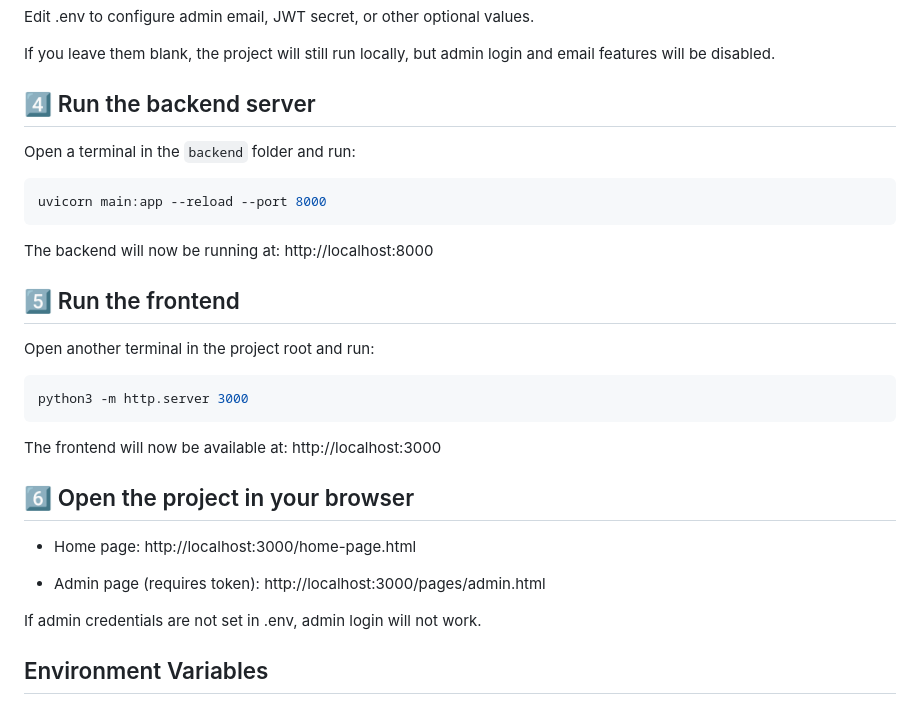
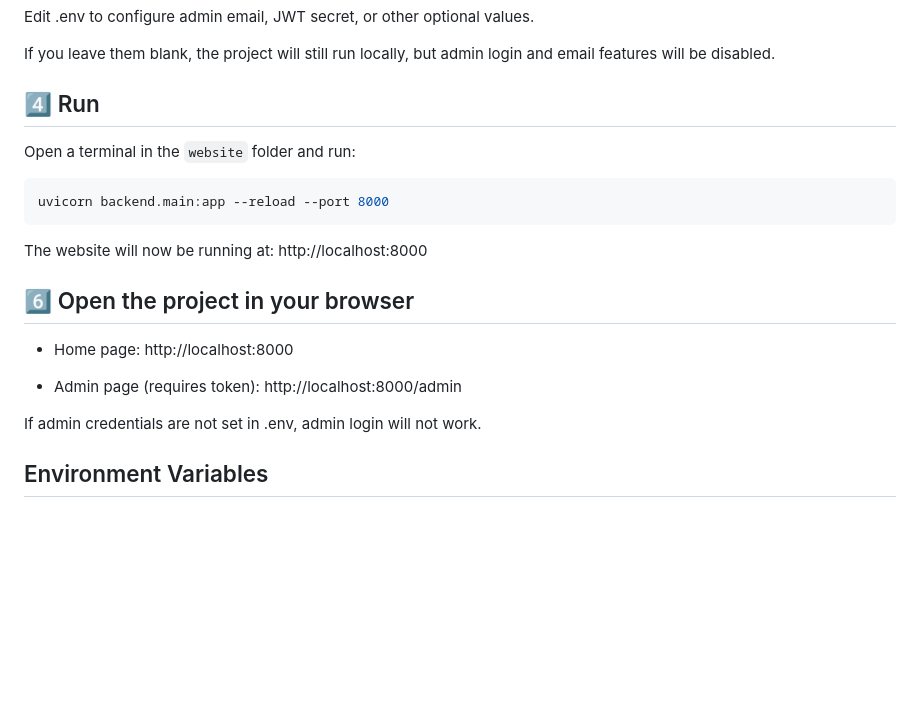
Before and after one commit to goncalopinto1/website, a Markdown page: README.md, the part around the change. GitHub-like rendering; blank space fills up the shorter version.

Commit message:
Revise backend and frontend run instructions
Updated instructions for running the backend and frontend servers in README.md.

````diff
--- a/README.md
+++ b/README.md
@@ -110,30 +110,21 @@ Edit .env to configure admin email, JWT secret, or other optional values.
 
 If you leave them blank, the project will still run locally, but admin login and email features will be disabled.
 
-## 4️⃣ Run the backend server
-Open a terminal in the `backend` folder and run:
+## 4️⃣ Run
+Open a terminal in the `website` folder and run:
 
 ```bash
-uvicorn main:app --reload --port 8000
+uvicorn backend.main:app --reload --port 8000
 ```
 
-The backend will now be running at: http://localhost:8000
+The website will now be running at: http://localhost:8000
 
-## 5️⃣ Run the frontend
-
-Open another terminal in the project root and run:
-
-```bash
-python3 -m http.server 3000
-```
-
-The frontend will now be available at: http://localhost:3000
 
 ## 6️⃣ Open the project in your browser
 
-- Home page: http://localhost:3000/home-page.html
+- Home page: http://localhost:8000
 
-- Admin page (requires token): http://localhost:3000/pages/admin.html
+- Admin page (requires token): http://localhost:8000/admin
 
 If admin credentials are not set in .env, admin login will not work.
 ## Environment Variables
````
